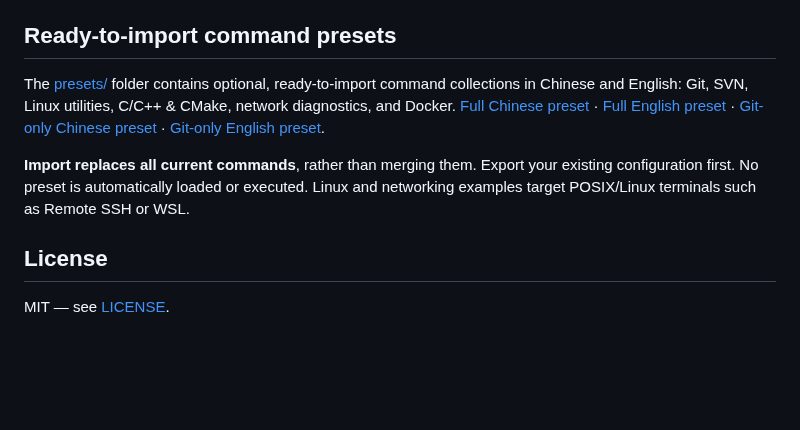
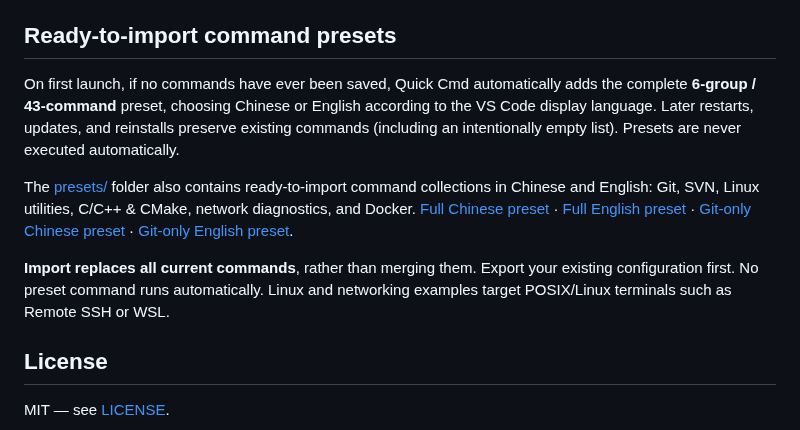
Before and after one commit to smallfishworld/vscode_quick_cmd, a Markdown page: README.md, the part around the change. Rendered like a GitHub page; blank space fills up the shorter version.

Commit message:
docs: explain automatic first-run presets in public READMEs

```diff
--- a/README.md
+++ b/README.md
@@ -107,9 +107,11 @@ Copy Keybinding Snippet creates a `quickCmd.runById` binding with `{"id":"comman
 
 ## Ready-to-import command presets
 
-The [presets/](https://github.com/smallfishworld/vscode_quick_cmd/tree/main/presets) folder contains optional, ready-to-import command collections in Chinese and English: Git, SVN, Linux utilities, C/C++ & CMake, network diagnostics, and Docker. [Full Chinese preset](presets/defaults.zh-CN.json) · [Full English preset](presets/defaults.en.json) · [Git-only Chinese preset](presets/git.zh-CN.json) · [Git-only English preset](presets/git.en.json).
+On first launch, if no commands have ever been saved, Quick Cmd automatically adds the complete **6-group / 43-command** preset, choosing Chinese or English according to the VS Code display language. Later restarts, updates, and reinstalls preserve existing commands (including an intentionally empty list). Presets are never executed automatically.
 
-**Import replaces all current commands**, rather than merging them. Export your existing configuration first. No preset is automatically loaded or executed. Linux and networking examples target POSIX/Linux terminals such as Remote SSH or WSL.
+The [presets/](https://github.com/smallfishworld/vscode_quick_cmd/tree/main/presets) folder also contains ready-to-import command collections in Chinese and English: Git, SVN, Linux utilities, C/C++ & CMake, network diagnostics, and Docker. [Full Chinese preset](presets/defaults.zh-CN.json) · [Full English preset](presets/defaults.en.json) · [Git-only Chinese preset](presets/git.zh-CN.json) · [Git-only English preset](presets/git.en.json).
+
+**Import replaces all current commands**, rather than merging them. Export your existing configuration first. No preset command runs automatically. Linux and networking examples target POSIX/Linux terminals such as Remote SSH or WSL.
 
 ## License
 
```
